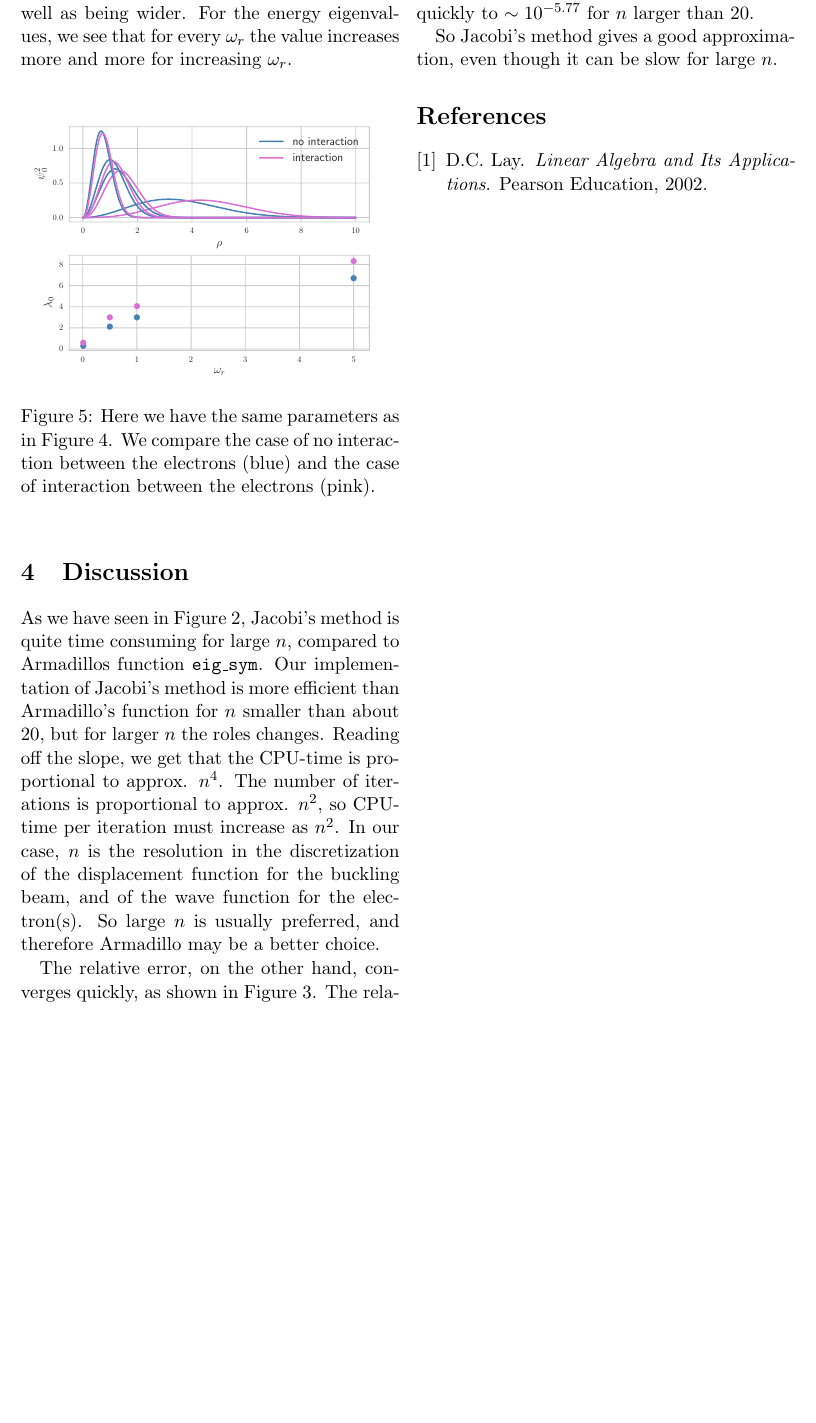
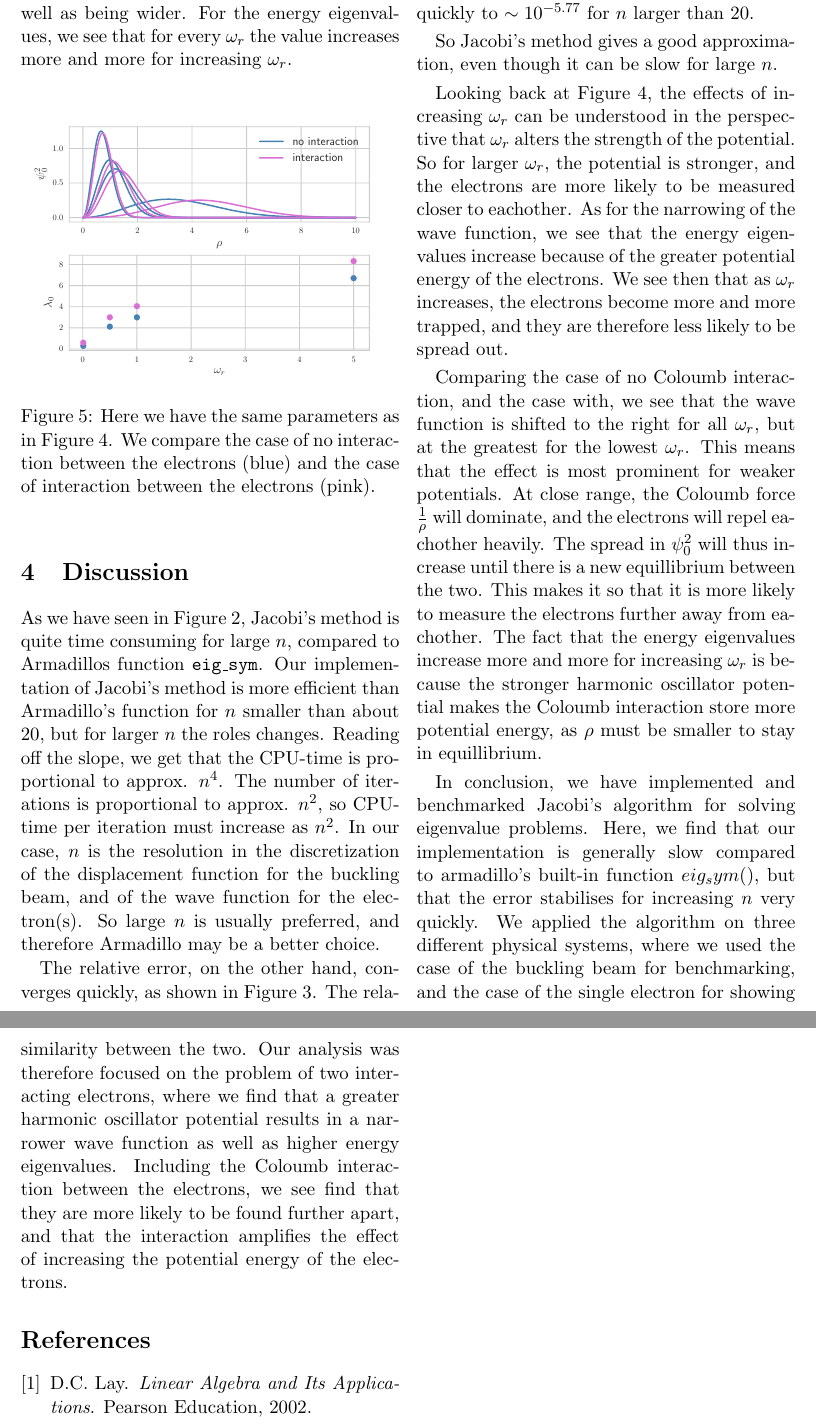
Before and after one commit to alpsjur/FYS3150, a LaTeX paper (prosjekt2/tex/main.tex, which reads prosjekt2/tex/discussion.tex): part of page 6 of 8 before the commit and two parts of pages 6 and 7 of 9 after it, the two joined at a grey line, cut so that both start at the same text, the shorter picture padded with empty space. Compiled offline with pdfLaTeX.

Commit message:
Skrevet ferdig discussion

```diff
--- a/prosjekt2/tex/discussion.tex
+++ b/prosjekt2/tex/discussion.tex
@@ -6,3 +6,34 @@ As we have seen in Figure \ref{fig:CPUtime}, Jacobi's method is quite time consu
 The relative error, on the other hand, converges quickly, as shown in Figure \ref{fig:error}. The relative error is smallest for small $n$, and stabilises quickly to $\sim10^{-5.77}$ for $n$ larger than 20.
 
 So Jacobi's method gives a good approximation, even though it can be slow for large $n$.
+
+Looking back at Figure \ref{fig:quantum_dots_nointer}, the effects of increasing
+$\omega_r$ can be understood in the perspective that $\omega_r$ alters the strength
+of the potential. So for larger $\omega_r$, the potential is stronger, and the electrons are more likely to be measured
+closer to eachother. As for the narrowing of the wave function,
+we see that the energy eigenvalues increase because of the greater potential energy
+of the electrons. We see then that as $\omega_r$ increases, the electrons become
+more and more trapped, and they are therefore less likely to be spread out.
+
+Comparing the case of no Coloumb interaction, and the case with, we see that
+the wave function is shifted to the right for all $\omega_r$, but at the greatest
+for the lowest $\omega_r$. This means that the effect is most prominent for weaker
+potentials. At close range, the Coloumb force $\frac{1}{\rho}$ will dominate,
+and the electrons will repel eachother heavily. The spread in $\psi_0^2$ will thus increase
+until there is a new equillibrium between the two. This makes it so that it is more likely to
+measure the electrons further away from eachother. The fact that the energy eigenvalues
+increase more and more for increasing $\omega_r$ is because the stronger harmonic oscillator
+potential makes the Coloumb interaction store more potential energy, as $\rho$ must be smaller
+to stay in equillibrium.
+
+In conclusion, we have implemented and benchmarked Jacobi's algorithm for solving eigenvalue problems.
+Here, we find that our implementation is generally slow compared to armadillo's built-in function $eig_sym()$,
+but that the error stabilises for increasing $n$ very quickly.
+We applied the algorithm on three different physical systems, where we used the case
+of the buckling beam for benchmarking, and the case of the single electron for
+showing similarity between the two. Our analysis was therefore focused on the problem
+of two interacting electrons, where we find that a greater harmonic oscillator potential
+results in a narrower wave function as well as higher energy eigenvalues. Including
+the Coloumb interaction between the electrons, we see find that they are more likely to be
+found further apart, and that the interaction amplifies the effect of increasing
+the potential energy of the electrons.
```
Also changed, not shown: prosjekt2/tex/main.pdf.
